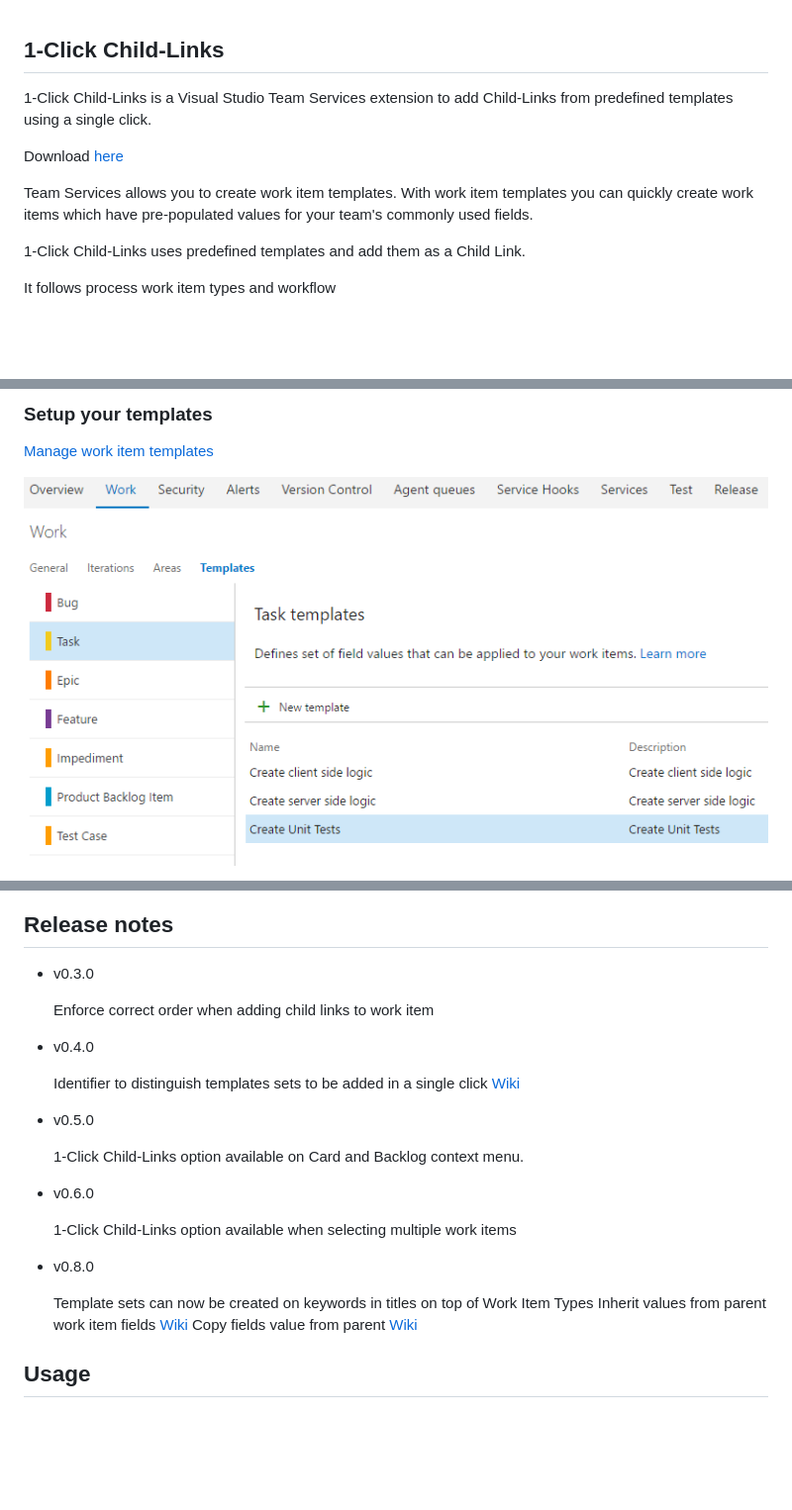
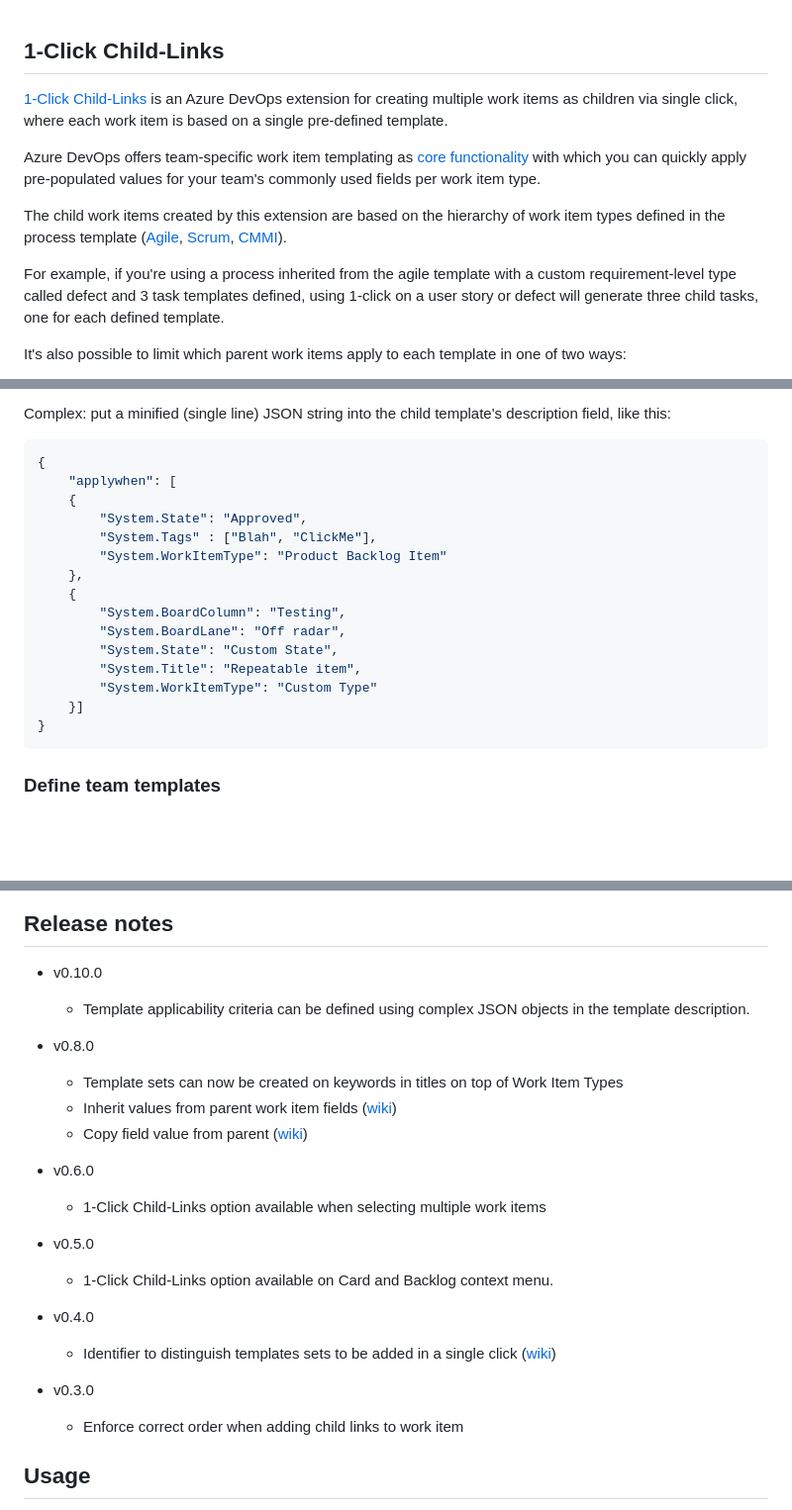
Before and after one commit to figueiredorui/1-click-child-links, a Markdown page: readme.md, 3 parts joined by grey strips. Shown: that part at 99% size. Rendered like a GitHub page; pictures changed too: src/img/screen01.png; blank space fills up the shorter version.

````diff
--- a/readme.md
+++ b/readme.md
@@ -1,13 +1,12 @@
 ## 1-Click Child-Links ##
 
-1-Click Child-Links is a Visual Studio Team Services extension to add Child-Links from predefined templates using a single click.
+<a href="https://marketplace.visualstudio.com/items?itemName=ruifig.vsts-work-item-one-click-child-links" target="_blank">1-Click Child-Links</a> is an Azure DevOps extension for creating multiple work items as children via single click, where each work item is based on a single pre-defined template.
 
-Download <a href="https://marketplace.visualstudio.com/items?itemName=ruifig.vsts-work-item-one-click-child-links" target="_blank">here</a>
+Azure DevOps offers team-specific work item templating as <a href="https://docs.microsoft.com/en-us/azure/devops/boards/backlogs/work-item-template?view=azure-devops&tabs=browser" target="_blank">core functionality</a> with which you can quickly apply pre-populated values for your team's commonly used fields per work item type.
 
-Team Services allows you to create work item templates.
-With work item templates you can quickly create work items which have pre-populated values for your team's commonly used fields.
+The child work items created by this extension are based on the hierarchy of work item types defined in the process template (<a href="https://docs.microsoft.com/en-us/azure/devops/boards/work-items/guidance/agile-process-workflow?view=azure-devops" target="_blank">Agile</a>, <a href="https://docs.microsoft.com/en-us/azure/devops/boards/work-items/guidance/scrum-process-workflow?view=azure-devops" target="_blank">Scrum</a>, <a href="https://docs.microsoft.com/en-us/azure/devops/boards/work-items/guidance/cmmi-process-workflow?view=azure-devops" target="_blank">CMMI</a>).
 
-1-Click Child-Links uses predefined templates and add them as a Child Link.
+For example, if you're using a process inherited from the agile template with a custom requirement-level type called defect and 3 task templates defined, using 1-click on a user story or defect will generate three child tasks, one for each defined template.
 
-It follows process work item types and workflow
+It's also possible to limit which parent work items apply to each template in one of two ways:
 
@@ -17,7 +14,23 @@ It follows process work item types and workflow
 
-### Setup your templates ###
+Complex: put a minified (single line) JSON string into the child template's description field, like this:
 
-<a href="https://www.visualstudio.com/en-us/docs/work/productivity/work-item-template#manage" target="_blank">Manage work item templates</a>
+``` json
+{
+    "applywhen": [
+    {
+        "System.State": "Approved",
+        "System.Tags" : ["Blah", "ClickMe"],
+        "System.WorkItemType": "Product Backlog Item"
+    },
+    {
+        "System.BoardColumn": "Testing",
+        "System.BoardLane": "Off radar",
+        "System.State": "Custom State",
+        "System.Title": "Repeatable item",
+        "System.WorkItemType": "Custom Type"
+    }]
+}
+```
 
-<img src="src/img/screen01.png" alt="Create your task templates" />
+### Define team templates ###
 
@@ -35,28 +52,25 @@ Now you have Childs associated with the Work Item
 
 ## Release notes ##
 
-* v0.3.0
+* v0.10.0
+  * Template applicability criteria can be defined using complex JSON objects in the template description.
 
-    Enforce correct order when adding child links to work item
+* v0.8.0
+  * Template sets can now be created on keywords in titles on top of Work Item Types
+  * Inherit values from parent work item fields (<a href="https://github.com/figueiredorui/1-click-child-links/wiki/Inherit-field-values-from-parent-work-item" target="_blank">wiki</a>)
+  * Copy field value from parent (<a href="https://github.com/figueiredorui/1-click-child-links/wiki/Copy-field-value-from-parent" target="_blank">wiki</a>)
+
+* v0.6.0
+  * 1-Click Child-Links option available when selecting multiple work items
+
+* v0.5.0
+  * 1-Click Child-Links option available on Card and Backlog context menu.
 
 * v0.4.0
+  * Identifier to distinguish templates sets to be added in a single click (<a href="https://github.com/figueiredorui/1-click-child-links/wiki/Group-templates-with-identifier" target="_blank">wiki</a>)
 
-    Identifier to distinguish templates sets to be added in a single click  <a href="https://github.com/figueiredorui/1-click-child-links/wiki/Group-templates-with-identifier" target="_blank">Wiki</a>
-
-* v0.5.0
-
-    1-Click Child-Links option available on Card and Backlog context menu.
-
-* v0.6.0
-
-    1-Click Child-Links option available when selecting multiple work items
-
-* v0.8.0
-
-    Template sets can now be created on keywords in titles on top of Work Item Types
-    Inherit values from parent work item fields
-    <a href="https://github.com/figueiredorui/1-click-child-links/wiki/Inherit-field-values-from-parent-work-item" target="_blank">Wiki</a>
-    Copy fields value from parent <a href="https://github.com/figueiredorui/1-click-child-links/wiki/Copy-field-value-from-parent" target="_blank">Wiki</a>
+* v0.3.0
+  * Enforce correct order when adding child links to work item
 
 ## Usage ##
 
````
Also changed, not shown: other parts of readme.md (+13 -6 lines), src/overview.md (+51 -28 lines), 5 other files.
